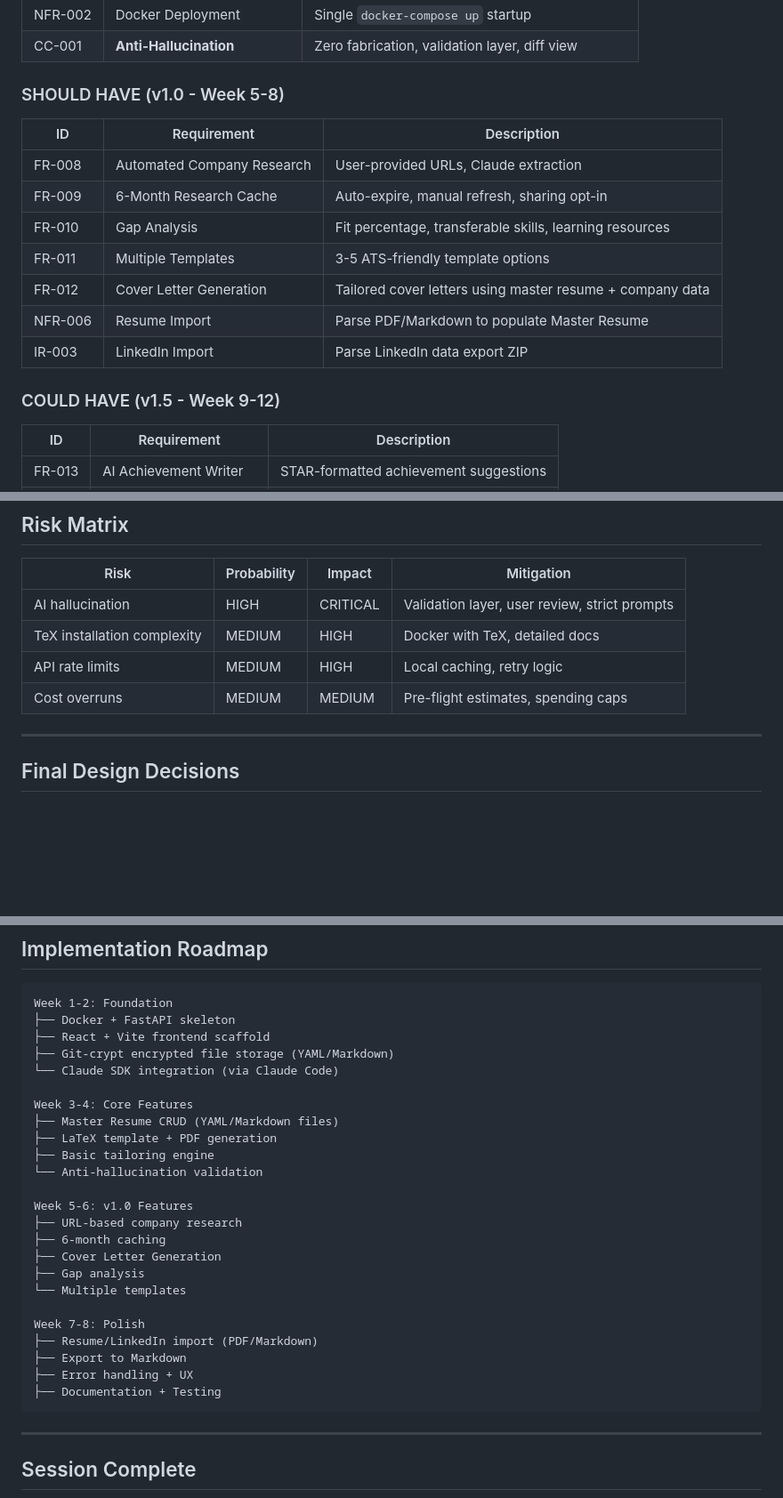
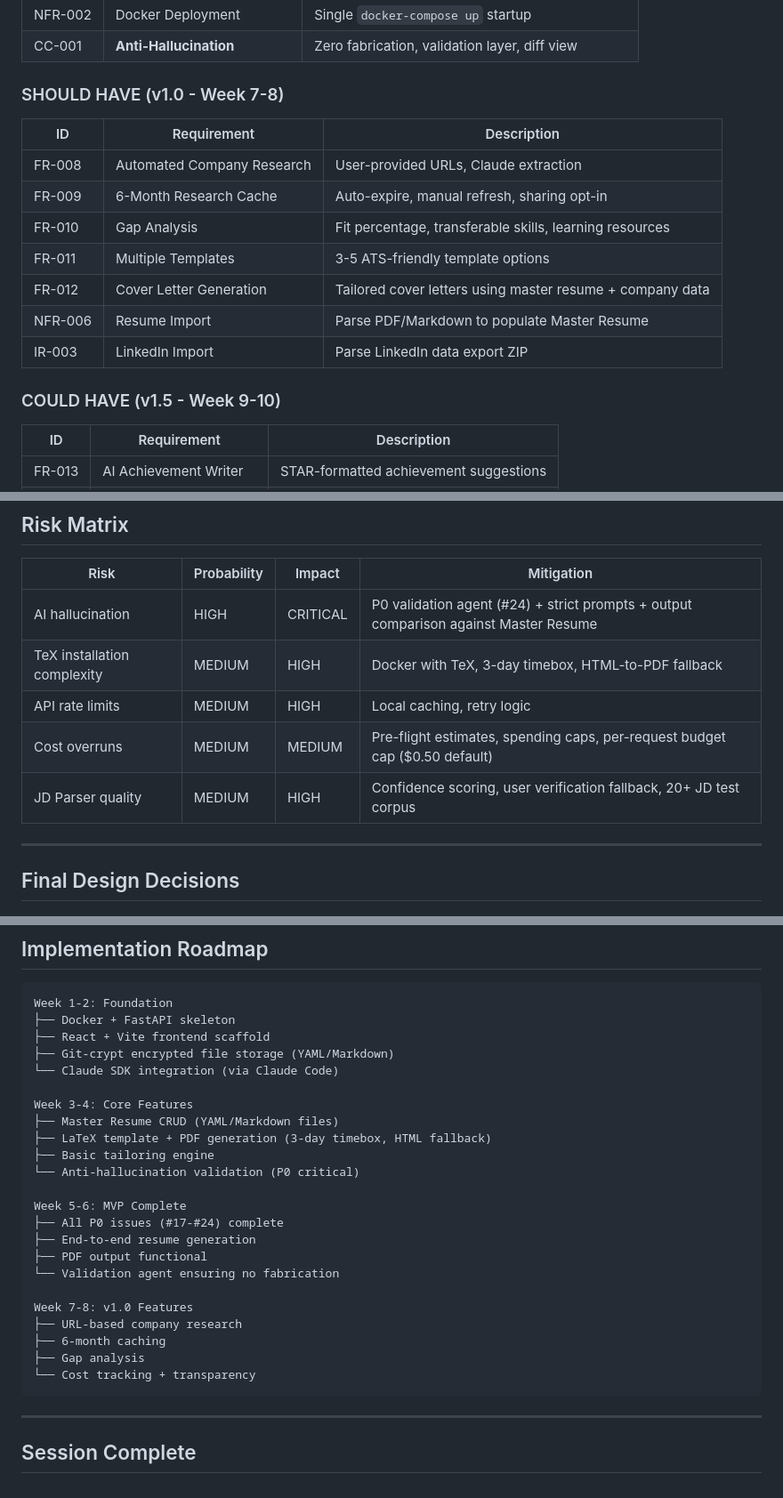
Before and after one commit to jaodsilv/grounded-cv, a Markdown page: docs/specification.md, 3 parts joined by grey strips. Shown: that part at 89% size. Rendered like a GitHub page; blank space fills up the shorter version.

Commit message:
docs(specification): sync with roadmap review updates
Align specification.md with roadmap.md changes from PR #47:
- Adjust MoSCoW timelines (MVP Week 5-6, v1.0 Week 7-8)
- Update Risk Matrix with JD Parser quality risk
- Improve hallucination mitigation (references P0 validation agent #24)
- Add TeX timebox and HTML-to-PDF fallback strategy
- Restructure Implementation Roadmap to match milestones

````diff
--- a/docs/specification.md
+++ b/docs/specification.md
@@ -263,7 +263,7 @@ resume-data/ (git-crypt encrypted repo)
 | NFR-002 | Docker Deployment | Single `docker-compose up` startup |
 | CC-001 | **Anti-Hallucination** | Zero fabrication, validation layer, diff view |
 
-### SHOULD HAVE (v1.0 - Week 5-8)
+### SHOULD HAVE (v1.0 - Week 7-8)
 
 | ID | Requirement | Description |
 |----|-------------|-------------|
@@ -275,7 +275,7 @@ resume-data/ (git-crypt encrypted repo)
 | NFR-006 | Resume Import | Parse PDF/Markdown to populate Master Resume |
 | IR-003 | LinkedIn Import | Parse LinkedIn data export ZIP |
 
-### COULD HAVE (v1.5 - Week 9-12)
+### COULD HAVE (v1.5 - Week 9-10)
 
 | ID | Requirement | Description |
 |----|-------------|-------------|
@@ -345,10 +345,11 @@ if estimated_cost > user_limit:
 
 | Risk | Probability | Impact | Mitigation |
 |------|-------------|--------|------------|
-| AI hallucination | HIGH | CRITICAL | Validation layer, user review, strict prompts |
-| TeX installation complexity | MEDIUM | HIGH | Docker with TeX, detailed docs |
+| AI hallucination | HIGH | CRITICAL | P0 validation agent (#24) + strict prompts + output comparison against Master Resume |
+| TeX installation complexity | MEDIUM | HIGH | Docker with TeX, 3-day timebox, HTML-to-PDF fallback |
 | API rate limits | MEDIUM | HIGH | Local caching, retry logic |
-| Cost overruns | MEDIUM | MEDIUM | Pre-flight estimates, spending caps |
+| Cost overruns | MEDIUM | MEDIUM | Pre-flight estimates, spending caps, per-request budget cap ($0.50 default) |
+| JD Parser quality | MEDIUM | HIGH | Confidence scoring, user verification fallback, 20+ JD test corpus |
 
 ---
 
@@ -375,22 +376,21 @@ Week 1-2: Foundation
 
 Week 3-4: Core Features
 ├── Master Resume CRUD (YAML/Markdown files)
-├── LaTeX template + PDF generation
+├── LaTeX template + PDF generation (3-day timebox, HTML fallback)
 ├── Basic tailoring engine
-└── Anti-hallucination validation
+└── Anti-hallucination validation (P0 critical)
 
-Week 5-6: v1.0 Features
+Week 5-6: MVP Complete
+├── All P0 issues (#17-#24) complete
+├── End-to-end resume generation
+├── PDF output functional
+└── Validation agent ensuring no fabrication
+
+Week 7-8: v1.0 Features
 ├── URL-based company research
 ├── 6-month caching
-├── Cover Letter Generation
 ├── Gap analysis
-└── Multiple templates
-
-Week 7-8: Polish
-├── Resume/LinkedIn import (PDF/Markdown)
-├── Export to Markdown
-├── Error handling + UX
-├── Documentation + Testing
+└── Cost tracking + transparency
 ```
 
 ---
````
Also changed, not shown: other parts of docs/specification.md (+1 -1 lines).
